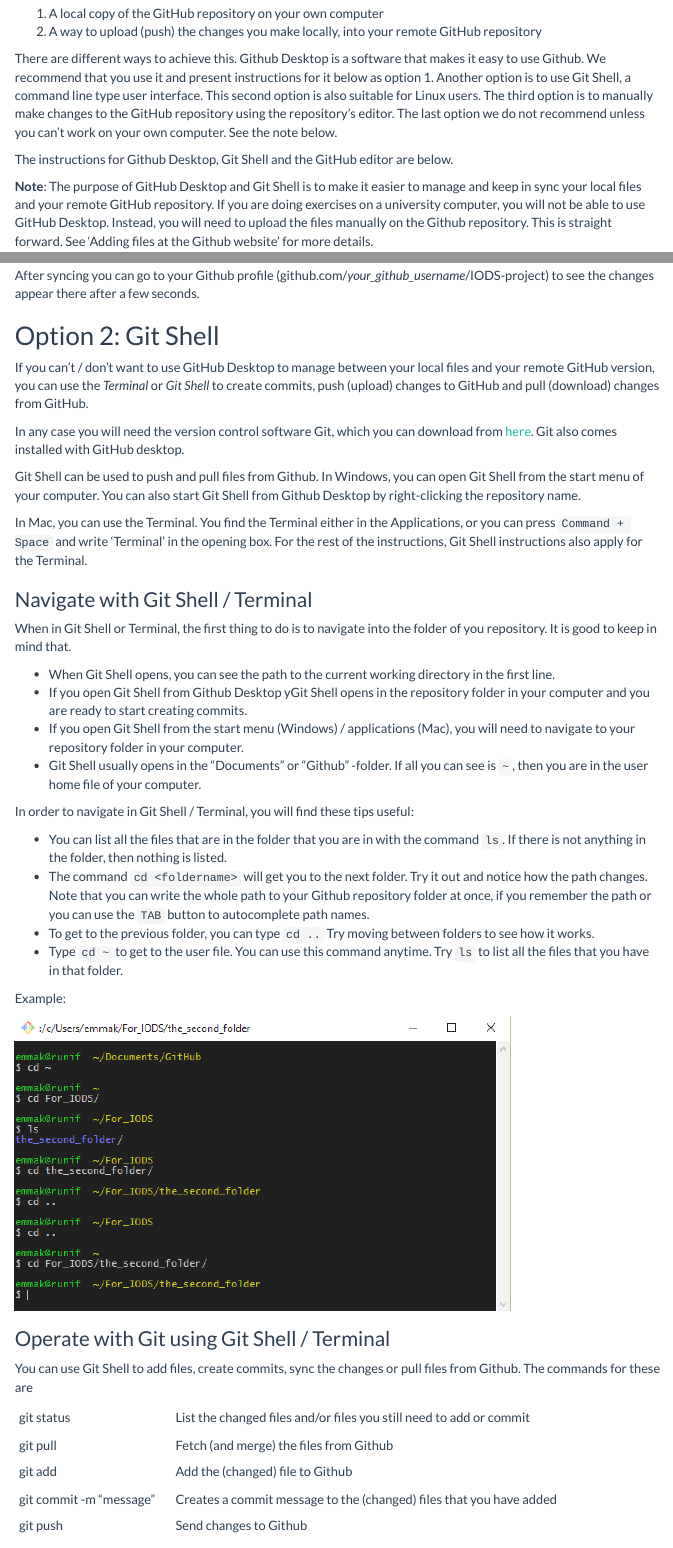
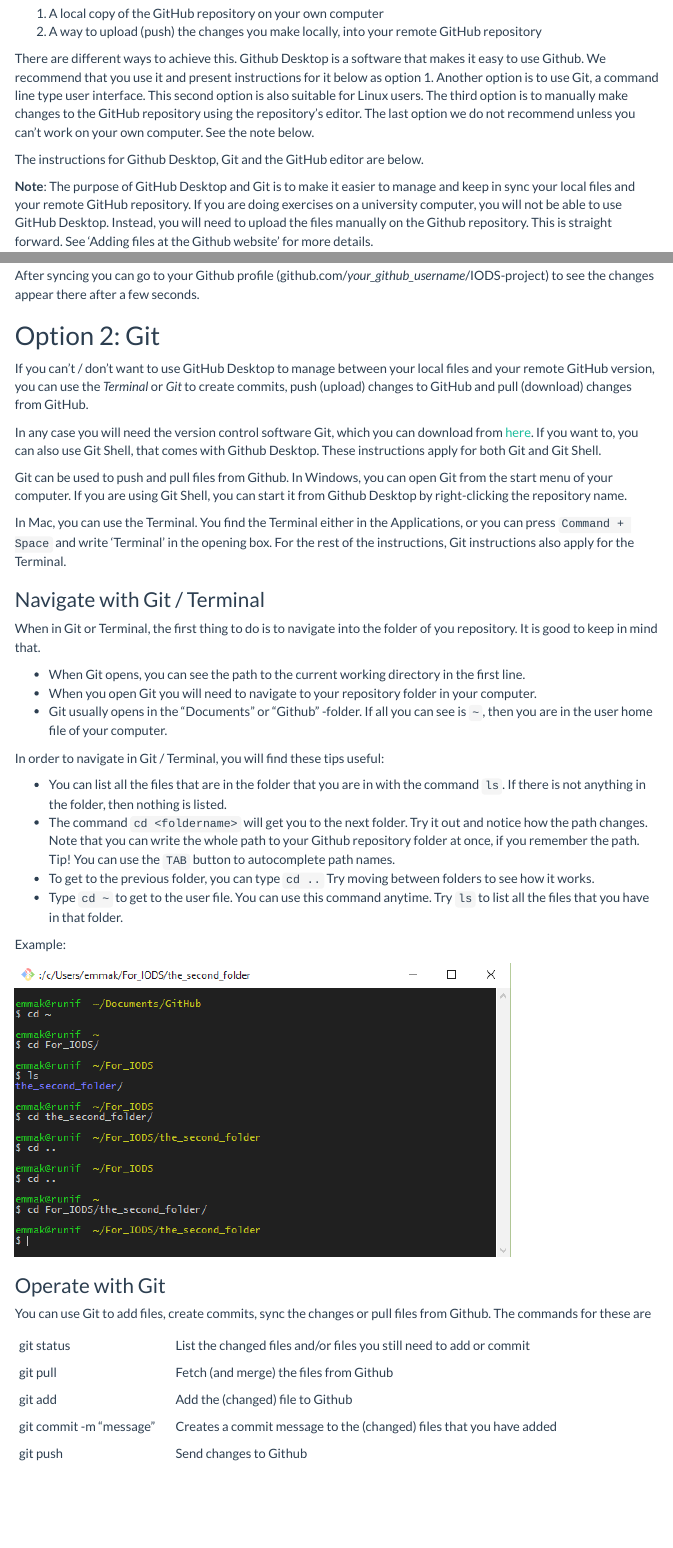
Before and after one commit to TuomoNieminen/Helsinki-Open-Data-Science, an R Markdown document (github.Rmd): the page in a window 1100 px wide, from 1400 px down, and a second part further down, joined at a grey line. Rendered offline with R 4.5, knitr and Pandoc, with nearby package versions; menus at the side of the page are left out.

Commit message:
clone with git, git shell -> git, links added

```diff
--- a/github.Rmd
+++ b/github.Rmd
@@ -61,11 +61,11 @@
 1. A local copy of the GitHub repository on your own computer
 2. A way to upload (push) the changes you make locally, into your remote GitHub repository
 
-There are different ways to achieve this. Github Desktop is a software that makes it easy to use Github. We recommend that you use it and present instructions for it below as option 1. Another option is to use Git Shell, a command line type user interface. This second option is also suitable for Linux users. The third option is to manually make changes to the GitHub repository using the repository's editor. The last option we do not recommend unless you can't work on your own computer. See the note below.
+There are different ways to achieve this. Github Desktop is a software that makes it easy to use Github. We recommend that you use it and present instructions for it below as option 1. Another option is to use Git, a command line type user interface. This second option is also suitable for Linux users. The third option is to manually make changes to the GitHub repository using the repository's editor. The last option we do not recommend unless you can't work on your own computer. See the note below.
 
-The instructions for Github Desktop, Git Shell and the GitHub editor are below.
+The instructions for Github Desktop, Git and the GitHub editor are below.
 
-**Note**: The purpose of GitHub Desktop and Git Shell is to make it easier to manage and keep in sync your local files and your remote GitHub repository. If you are doing exercises on a university computer, you will not be able to use GitHub Desktop. Instead, you will need to upload the files manually on the Github repository. This is straight forward. See 'Adding files at the Github website' for more details.
+**Note**: The purpose of GitHub Desktop and Git is to make it easier to manage and keep in sync your local files and your remote GitHub repository. If you are doing exercises on a university computer, you will not be able to use GitHub Desktop. Instead, you will need to upload the files manually on the Github repository. This is straight forward. See 'Adding files at the Github website' for more details.
 
 ## Option 1: GitHub Desktop
 
@@ -118,30 +118,29 @@
 
 After syncing you can go to your Github profile (github.com/*your_github_username*/IODS-project) to see the changes appear there after a few seconds.
 
-## Option 2: Git Shell
+## Option 2: Git
 
-If you can't / don't want to use GitHub Desktop to manage between your local files and your remote GitHub version, you can use the *Terminal* or *Git Shell* to create commits, push (upload) changes to GitHub and pull (download) changes from GitHub.
+If you can't / don't want to use GitHub Desktop to manage between your local files and your remote GitHub version, you can use the *Terminal* or *Git* to create commits, push (upload) changes to GitHub and pull (download) changes from GitHub.
 
-In any case you will need the version control software Git, which you can download from [here](https://git-scm.com/downloads). Git also comes installed with GitHub desktop.
+In any case you will need the version control software Git, which you can download from [here](https://git-scm.com/downloads). If you want to, you can also use Git Shell, that comes with Github Desktop. These instructions apply for both Git and Git Shell.
 
-Git Shell can be used to push and pull files from Github. In Windows, you can open Git Shell from the start menu of your computer. You can also start Git Shell from Github Desktop by right-clicking the repository name.
+Git can be used to push and pull files from Github. In Windows, you can open Git  from the start menu of your computer. If you are using Git Shell, you can start it from Github Desktop by right-clicking the repository name.
 
-In Mac, you can use the Terminal. You find the Terminal either in the Applications, or you can press `Command + Space` and write 'Terminal' in the opening box. For the rest of the instructions, Git Shell instructions also apply for the Terminal.
+In Mac, you can use the Terminal. You find the Terminal either in the Applications, or you can press `Command + Space` and write 'Terminal' in the opening box. For the rest of the instructions, Git instructions also apply for the Terminal.
 
 
-### Navigate with Git Shell / Terminal
+### Navigate with Git / Terminal
 
-When in Git Shell or Terminal, the first thing to do is to navigate into the folder of you repository. It is good to keep in mind that.
+When in Git or Terminal, the first thing to do is to navigate into the folder of you repository. It is good to keep in mind that.
 
-- When Git Shell opens, you can see the path to the current working directory in the first line.
-- If you open Git Shell from Github Desktop yGit Shell opens in the repository folder in your computer and you are ready to start creating commits.
-- If you open Git Shell from the start menu (Windows) / applications (Mac), you will need to navigate to your repository folder in your computer.
-- Git Shell usually opens in the "Documents" or "Github" -folder. If all you can see is `~`, then you are in the user home file of your computer.
+- When Git opens, you can see the path to the current working directory in the first line.
+- When you open Git you will need to navigate to your repository folder in your computer.
+- Git usually opens in the "Documents" or "Github" -folder. If all you can see is `~`, then you are in the user home file of your computer.
 
-In order to navigate in Git Shell / Terminal, you will find these tips useful:
+In order to navigate in Git / Terminal, you will find these tips useful:
 
 - You can list all the files that are in the folder that you are in with the command `ls`. If there is not anything in the folder, then nothing is listed.
-- The command `cd <foldername>` will get you to the next folder. Try it out and notice how the path changes. Note that you can write the whole path to your Github repository folder at once, if you remember the path or you can use the `TAB` button to autocomplete path names.
+- The command `cd <foldername>` will get you to the next folder. Try it out and notice how the path changes. Note that you can write the whole path to your Github repository folder at once, if you remember the path. Tip! You can use the `TAB` button to autocomplete path names.
 - To get to the previous folder, you can type `cd ..` Try moving between folders to see how it works.
 - Type `cd ~` to get to the user file. You can use this command anytime. Try `ls` to list all the files that you have in that folder.
 
@@ -149,9 +148,9 @@
 
 ![](instructions/git_navigate.PNG)
 
-### Operate with Git using Git Shell / Terminal
+### Operate with Git
 
-You can use Git Shell to add files, create commits, sync the changes or pull files from Github. The commands for these are
+You can use Git to add files, create commits, sync the changes or pull files from Github. The commands for these are
 
 |        |               |
 | ----------------- |---------------------------------------------------- |
```
Also changed, not shown: github.Rmd (26 more changed lines).
